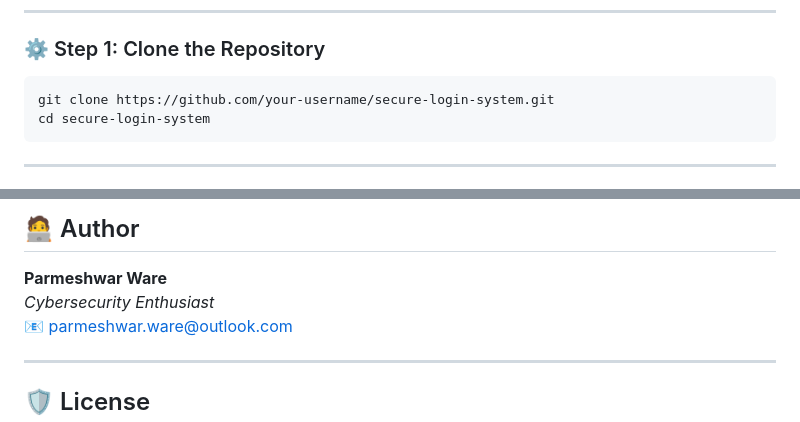
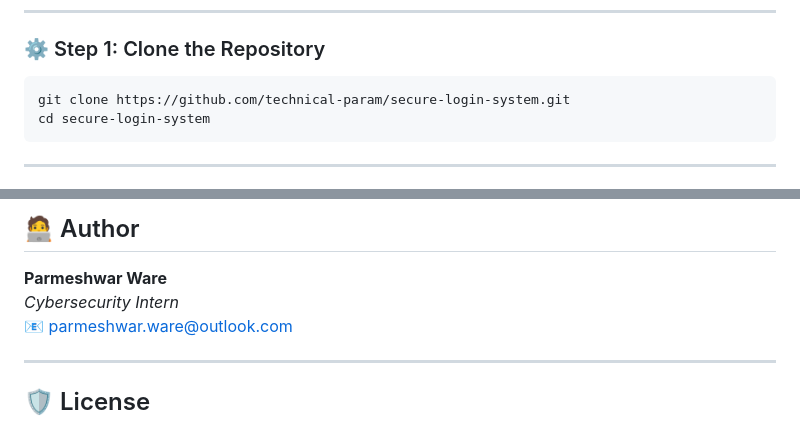
Before and after one commit to technical-param/secure-login-system, a Markdown page: README.md, 2 parts joined by grey strips. GitHub-like rendering.

````diff
--- a/README.md
+++ b/README.md
@@ -91,7 +91,7 @@ It offers:
 ### ⚙️ Step 1: Clone the Repository
 
 ```bash
-git clone https://github.com/your-username/secure-login-system.git
+git clone https://github.com/technical-param/secure-login-system.git
 cd secure-login-system
 ```
 
@@ -221,7 +221,7 @@ pip install -r requirements.txt
 ## 🧑‍💻 Author
 
 **Parmeshwar Ware**
-_Cybersecurity Enthusiast_
+_Cybersecurity Intern_
 📧 [parmeshwar.ware@outlook.com](mailto:parmeshwar.ware@outlook.com)
 
 ---
````
